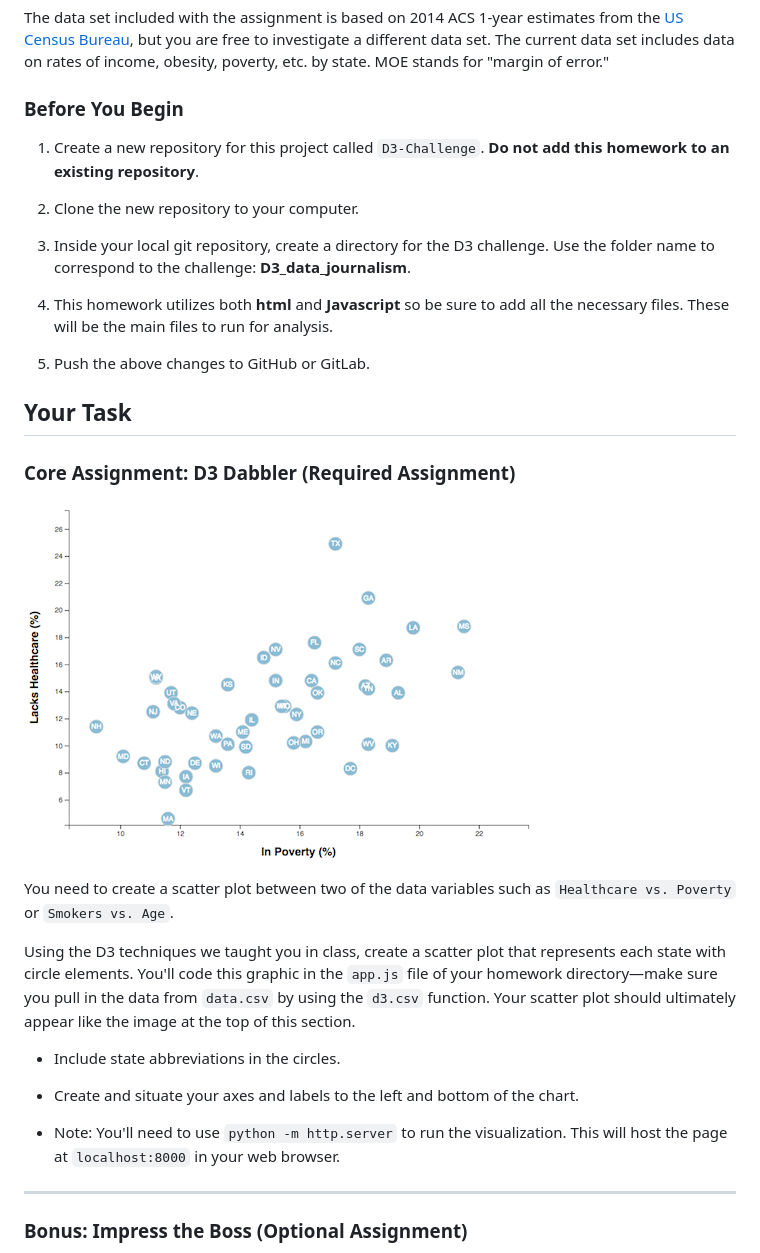
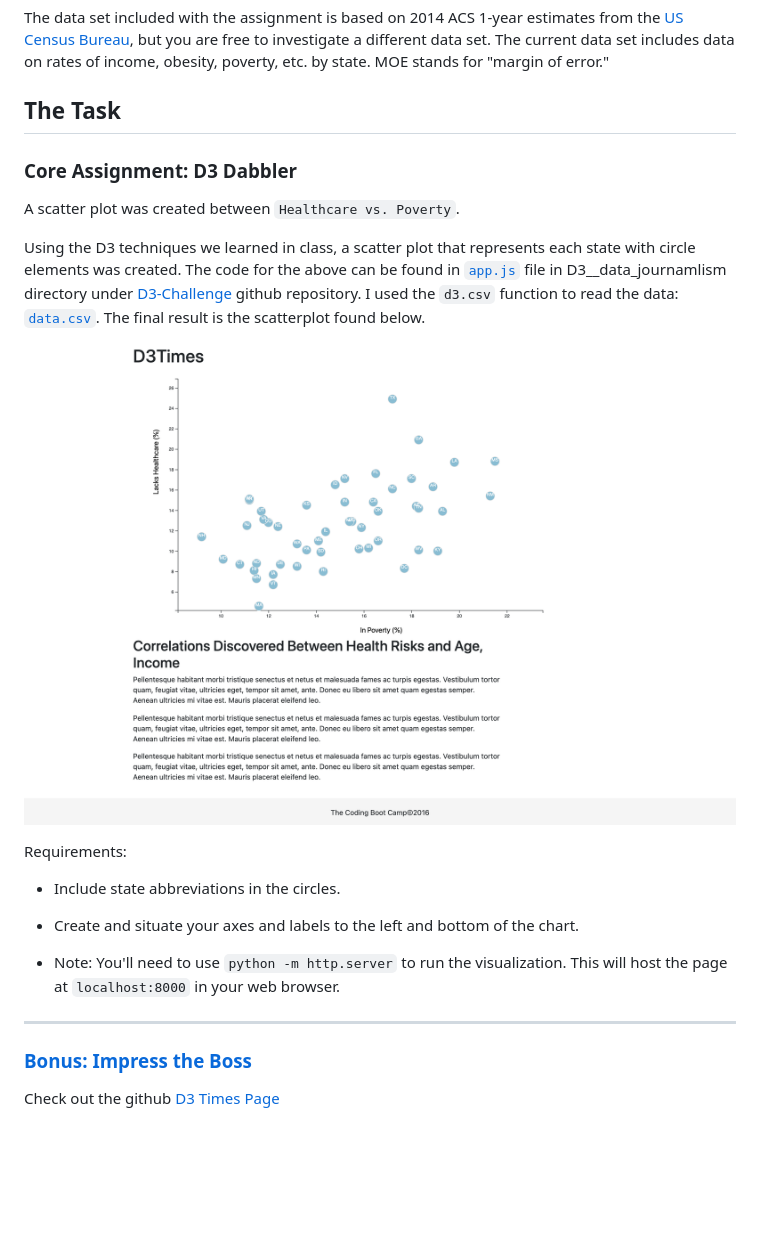
Before and after one commit to Kpearson72/D3_data_journalism_BONUS, a Markdown page: README.md, the part around the change printed below. GitHub-like rendering; pictures changed too: Images/Core_Assignment.png (added); blank space fills up the shorter version.

```diff
--- a/README.md
+++ b/README.md
@@ -10,28 +10,17 @@ The editor wants to run a series of feature stories about the health risks facin
 
 The data set included with the assignment is based on 2014 ACS 1-year estimates from the [US Census Bureau](https://data.census.gov/cedsci/), but you are free to investigate a different data set. The current data set includes data on rates of income, obesity, poverty, etc. by state. MOE stands for "margin of error."
 
-### Before You Begin
+## The Task
 
-1. Create a new repository for this project called `D3-Challenge`. **Do not add this homework to an existing repository**.
+### Core Assignment: D3 Dabbler
 
-2. Clone the new repository to your computer.
+ A scatter plot was created between  `Healthcare vs. Poverty`.
 
-3. Inside your local git repository, create a directory for the D3 challenge. Use the folder name to correspond to the challenge: **D3_data_journalism**.
+Using the D3 techniques we learned in class, a scatter plot that represents each state with circle elements was created. The code for the above can be found in  [`app.js`](https://github.com/Kpearson72/D3-Challenge/blob/main/D3_data_journalism/assets/js/app.js) file in D3__data_journamlism directory under [D3-Challenge](https://github.com/Kpearson72/D3-Challenge) github repository. I used the `d3.csv` function to read the data: [`data.csv`](https://github.com/Kpearson72/D3-Challenge/blob/main/D3_data_journalism/assets/data/data.csv). The final result is the scatterplot found below.
 
-4. This homework utilizes both **html** and **Javascript** so be sure to add all the necessary files. These will be the main files to run for analysis.
+![Core Assignment: Dabbler](Images/Core_Assignment.png)
 
-5. Push the above changes to GitHub or GitLab.
-
-## Your Task
-
-### Core Assignment: D3 Dabbler (Required Assignment)
-
-![4-scatter](Images/4-scatter.jpg)
-
-You need to create a scatter plot between two of the data variables such as `Healthcare vs. Poverty` or `Smokers vs. Age`.
-
-Using the D3 techniques we taught you in class, create a scatter plot that represents each state with circle elements. You'll code this graphic in the `app.js` file of your homework directory—make sure you pull in the data from `data.csv` by using the `d3.csv` function. Your scatter plot should ultimately appear like the image at the top of this section.
-
+Requirements:
 * Include state abbreviations in the circles.
 
 * Create and situate your axes and labels to the left and bottom of the chart.
@@ -40,5 +29,6 @@ Using the D3 techniques we taught you in class, create a scatter plot that repre
 
 - - -
 
-### Bonus: Impress the Boss (Optional Assignment)
+### [Bonus: Impress the Boss](https://github.com/Kpearson72/D3-Challenge/tree/main/D3_data_journalism_BONUS)
+Check out the github [D3 Times Page](https://kpearson72.github.io/D3_data_journalism_BONUS/)
 
```
Also changed, not shown: other parts of README.md (+6 -31 lines), Images/kpearson72.github.io_D3_data_journalism_BONUS_(Laptop with HiDPI screen).png (deleted), 4 other files.
